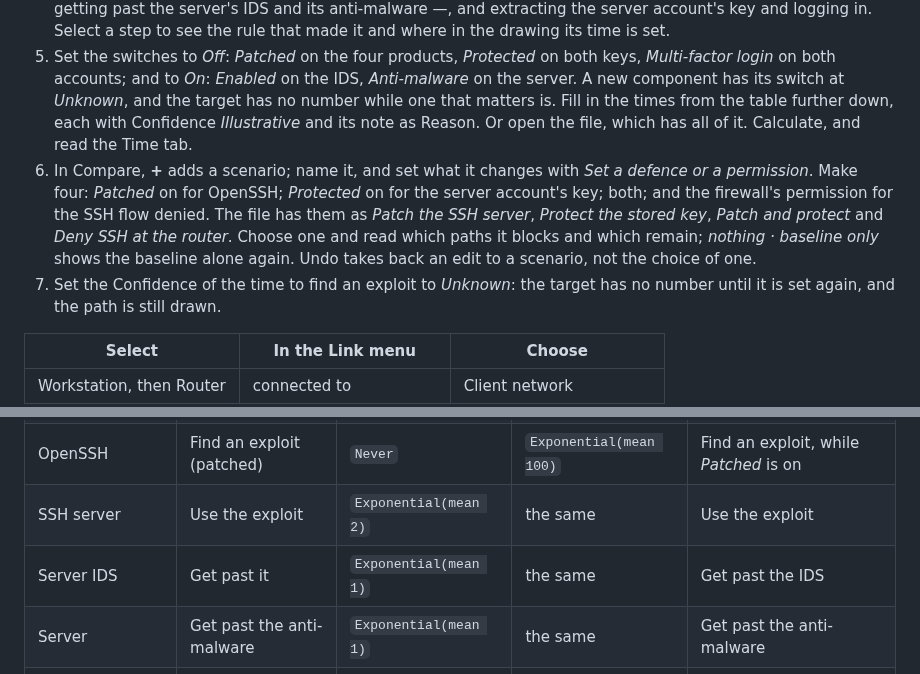
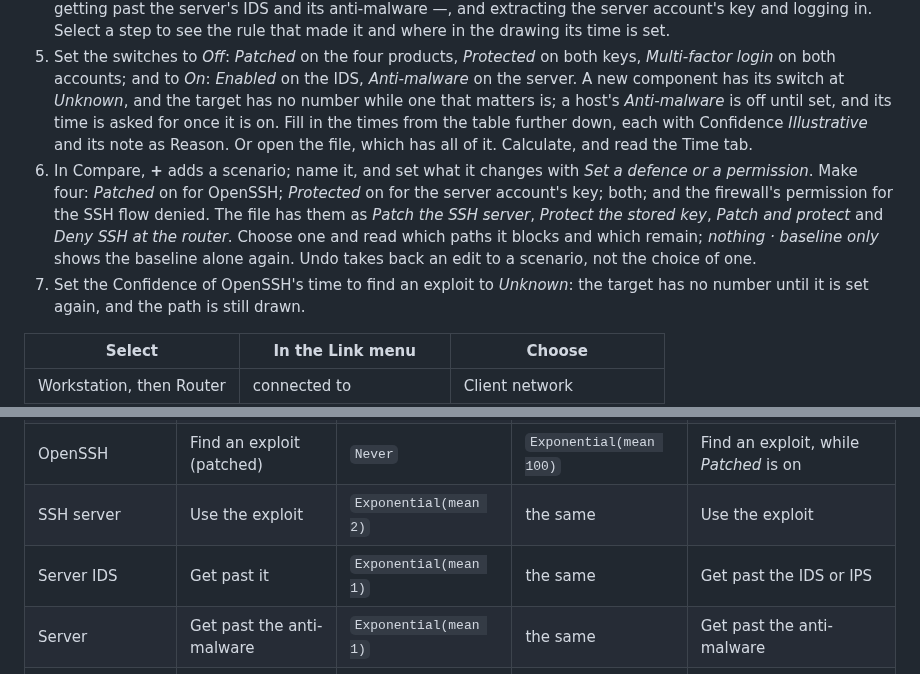
Before and after one commit to overcuriousity/effractor, a Markdown page: docs/course/README.md, 2 parts joined by grey strips. Rendered like a GitHub page.

Commit message:
The course text names OpenSSH's time, the anti-malware's default and the rule's title
The fresh review of the rebuilt exercise: three products now have a time to
find an exploit, already unknown; a host's anti-malware is off until set;
the times table quotes the rule's title.

Co-Authored-By: Claude Opus 5.5 <noreply@anthropic.com>
Claude-Session: https://claude.ai/code/session_01BAYjstBtsy9eoQ6uh5StFv

```diff
--- a/docs/course/README.md
+++ b/docs/course/README.md
@@ -107,7 +107,8 @@ admin control of the server.
    both keys, *Multi-factor login* on both accounts; and to *On*: *Enabled*
    on the IDS, *Anti-malware* on the server. A new component has its
    switch at *Unknown*, and the target has no number while one that matters
-   is. Fill in the times from the table further down, each with Confidence
+   is; a host's *Anti-malware* is off until set, and its time is asked for
+   once it is on. Fill in the times from the table further down, each with Confidence
    *Illustrative* and its note as Reason. Or open the file, which has all of
    it. Calculate, and read the Time tab.
 6. In Compare, **+** adds a scenario; name it, and set what it changes with
@@ -118,7 +119,7 @@ admin control of the server.
    the router*. Choose one and read which paths it blocks and which remain;
    *nothing · baseline only* shows the baseline alone again. Undo takes back
    an edit to a scenario, not the choice of one.
-7. Set the Confidence of the time to find an exploit to *Unknown*: the
+7. Set the Confidence of OpenSSH's time to find an exploit to *Unknown*: the
    target has no number until it is set again, and the path is still drawn.
 
 | Select | In the Link menu | Choose |
@@ -161,7 +162,7 @@ time that averages 10 days; `Never` is a step that cannot be taken.
 | OpenSSH | Find an exploit | `Exponential(mean 10)` | the same | Find an exploit |
 | OpenSSH | Find an exploit (patched) | `Never` | `Exponential(mean 100)` | Find an exploit, while *Patched* is on |
 | SSH server | Use the exploit | `Exponential(mean 2)` | the same | Use the exploit |
-| Server IDS | Get past it | `Exponential(mean 1)` | the same | Get past the IDS |
+| Server IDS | Get past it | `Exponential(mean 1)` | the same | Get past the IDS or IPS |
 | Server | Get past the anti-malware | `Exponential(mean 1)` | the same | Get past the anti-malware |
 | SSH server | Log in | `Exponential(mean 1)` | the same | Log in to a service |
 | Both keys | Extract | `Exponential(mean 5)` | the same | Extract a credential |
```
